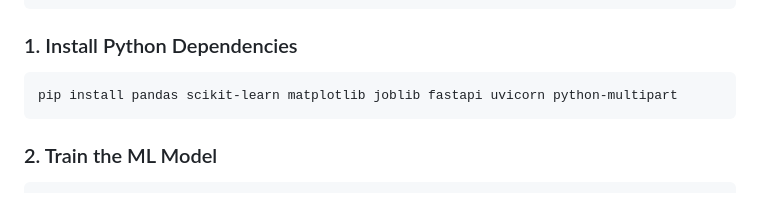
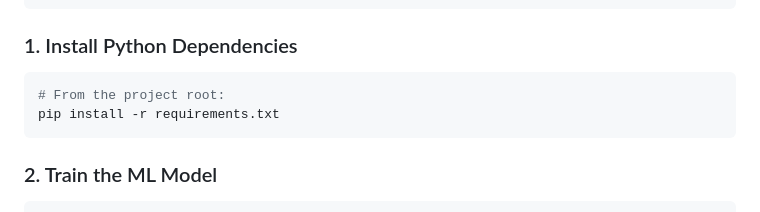
Before and after one commit to Shashwath-K/login_analyzer_v2, a Markdown page: README.md, the part around the change. Rendered like a GitHub page.

Commit message:
CI-01: Updated README.md

````diff
--- a/README.md
+++ b/README.md
@@ -199,7 +199,8 @@ node --version
 ### 1. Install Python Dependencies
 
 ```bash
-pip install pandas scikit-learn matplotlib joblib fastapi uvicorn python-multipart
+# From the project root:
+pip install -r requirements.txt
 ```
 
 ### 2. Train the ML Model
````
